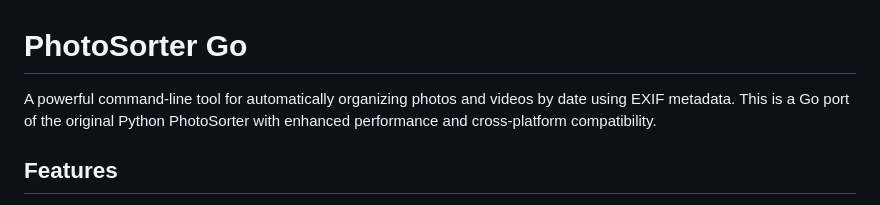
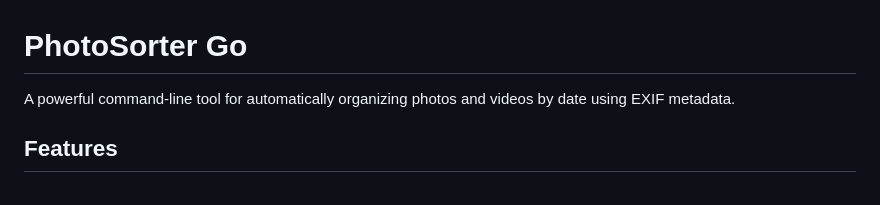
Before and after one commit to abshka/photo-sorter-go, a Markdown page: README.md, the part around the change. Rendered like a GitHub page.

```diff
--- a/README.md
+++ b/README.md
@@ -1,6 +1,6 @@
 # PhotoSorter Go
 
-A powerful command-line tool for automatically organizing photos and videos by date using EXIF metadata. This is a Go port of the original Python PhotoSorter with enhanced performance and cross-platform compatibility.
+A powerful command-line tool for automatically organizing photos and videos by date using EXIF metadata.
 
 ## Features
 
```
